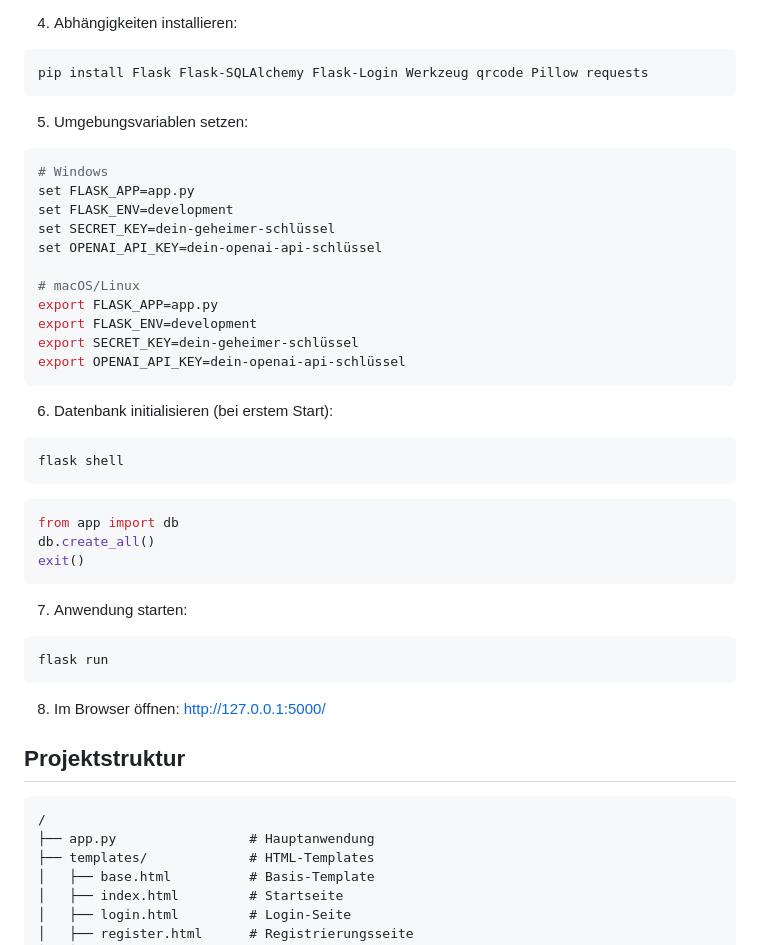
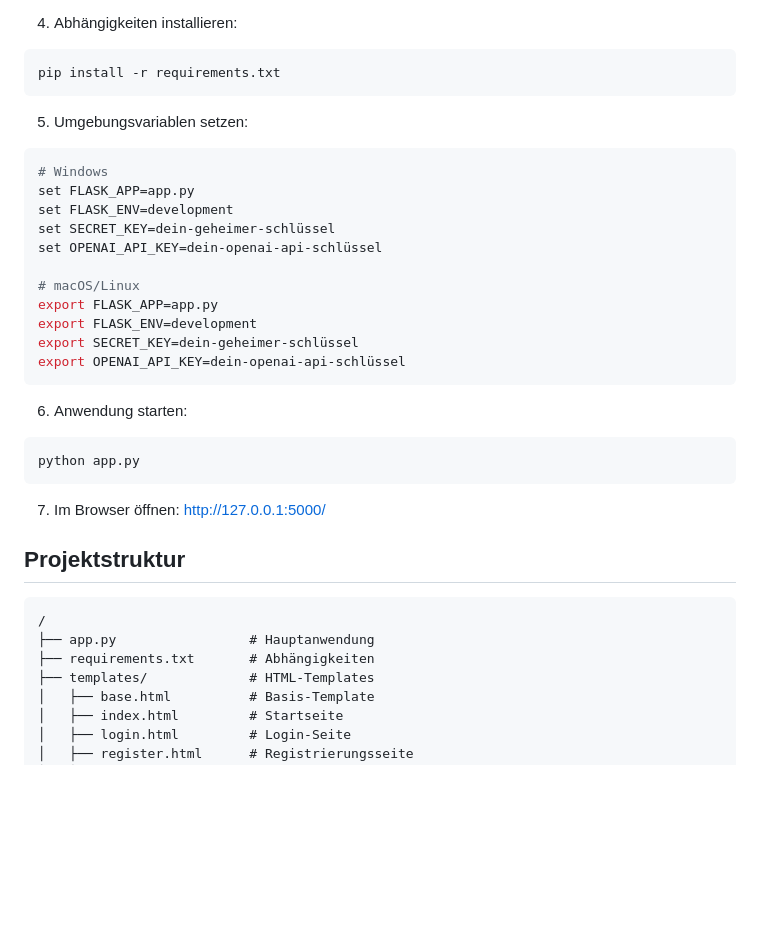
Before and after one commit to DG1001/ConfChat, a Markdown page: README.md, the part around one of its changes. Drawn GitHub-style; blank space fills up the shorter version.

````diff
--- a/README.md
+++ b/README.md
@@ -25,7 +27,7 @@ python -m venv venv
 
 4. Abhängigkeiten installieren:
 ```bash
-pip install Flask Flask-SQLAlchemy Flask-Login Werkzeug qrcode Pillow requests
+pip install -r requirements.txt
 ```
 
 5. Umgebungsvariablen setzen:
@@ -43,28 +45,19 @@ export SECRET_KEY=dein-geheimer-schlüssel
 export OPENAI_API_KEY=dein-openai-api-schlüssel
 ```
 
-6. Datenbank initialisieren (bei erstem Start):
+6. Anwendung starten:
 ```bash
-flask shell
-```
-```python
-from app import db
-db.create_all()
-exit()
+python app.py
 ```
 
-7. Anwendung starten:
-```bash
-flask run
-```
-
-8. Im Browser öffnen: http://127.0.0.1:5000/
+7. Im Browser öffnen: http://127.0.0.1:5000/
 
 ## Projektstruktur
 
 ```
 /
 ├── app.py                 # Hauptanwendung
+├── requirements.txt       # Abhängigkeiten
 ├── templates/             # HTML-Templates
 │   ├── base.html          # Basis-Template
 │   ├── index.html         # Startseite
````
Also changed, not shown: other parts of README.md (+30 -3 lines).
